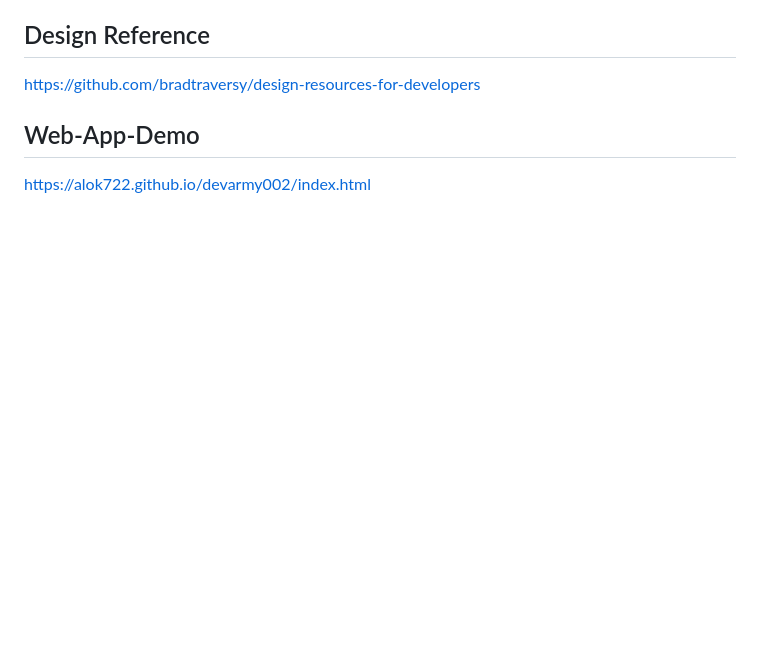
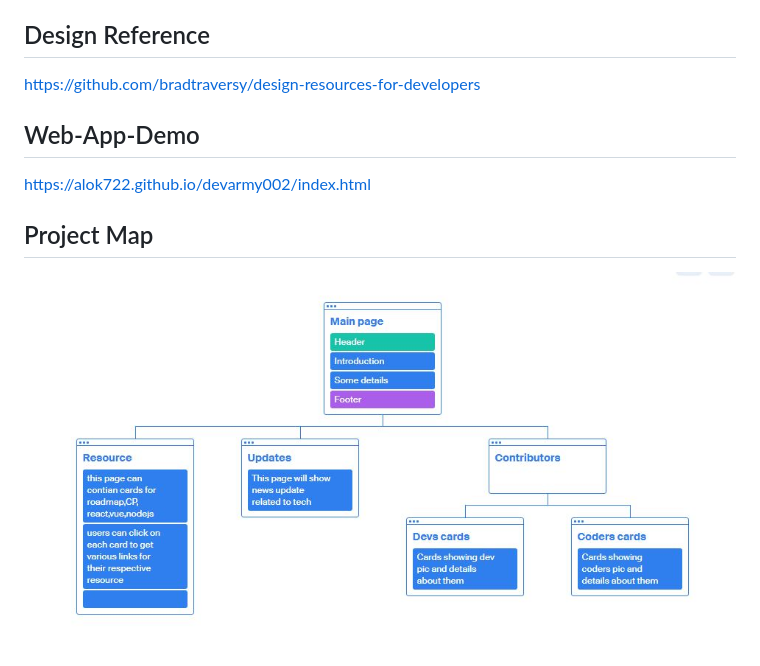
Before and after one commit to alok722/devarmy002, a Markdown page: README.md, the part around the change. Rendered like a GitHub page; pictures changed too: Capture.JPG (added); blank space fills up the shorter version.

```diff
--- a/README.md
+++ b/README.md
@@ -30,3 +30,7 @@ https://github.com/bradtraversy/design-resources-for-developers
 
 ## Web-App-Demo
 https://alok722.github.io/devarmy002/index.html
+
+## Project Map
+
+![ProjectMap](Capture.JPG)
```
